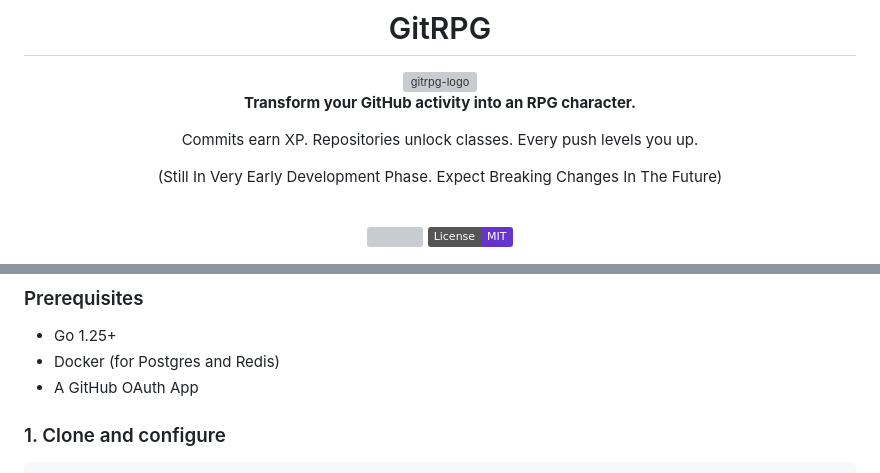
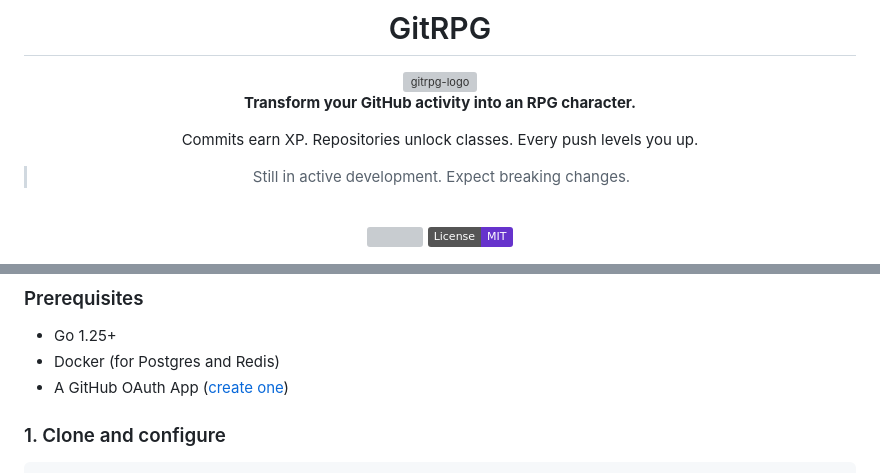
Before and after one commit to lazzerex/gitrpg, a Markdown page: README.md, 2 parts joined by grey strips. Rendered like a GitHub page; badges without logos; grey boxes are pictures that could not be loaded.

```diff
--- a/README.md
+++ b/README.md
@@ -4,20 +4,16 @@
 
 <img width="469" height="155" alt="gitrpg-logo" src="https://github.com/user-attachments/assets/9401cf11-6203-49bd-82f0-bf8e005a9cbe" />
 
-
-
-
 **Transform your GitHub activity into an RPG character.**
 
 Commits earn XP. Repositories unlock classes. Every push levels you up.
 
-(Still In Very Early Development Phase. Expect Breaking Changes In The Future)
+> Still in active development. Expect breaking changes.
 
 <br>
 
 <a href="https://github.com/lazzerex/gitrpg/stargazers"><img src="https://img.shields.io/github/stars/lazzerex/gitrpg?style=flat&color=FFD700&label=Stars"/></a>
 <img src="https://img.shields.io/badge/License-MIT-6633CC?style=flat"/>
-
 
 <img src="https://img.shields.io/badge/Go-00ADD8?style=flat&logo=go&logoColor=white"/>
 <img src="https://img.shields.io/badge/Chi-Router-00ADD8?style=flat"/>
@@ -97,7 +98,7 @@ You get a README card you can embed anywhere.
 
 - Go 1.25+
 - Docker (for Postgres and Redis)
-- A GitHub OAuth App
+- A GitHub OAuth App ([create one](https://github.com/settings/developers))
 
 ### 1. Clone and configure
 
```
Also changed, not shown: other parts of README.md (+64 -75 lines).
